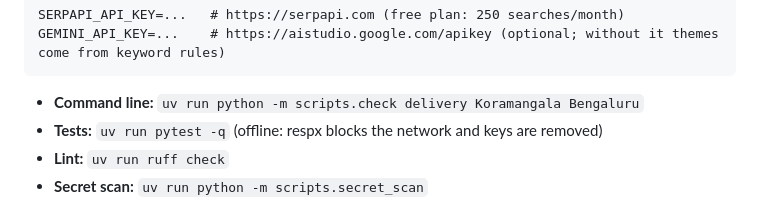
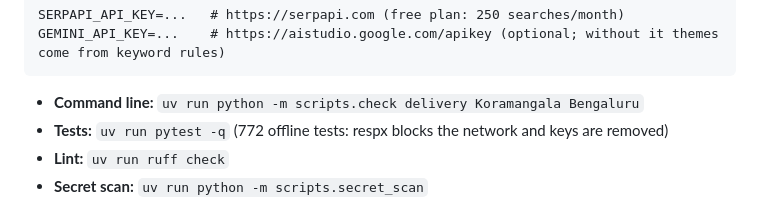
Before and after one commit to LoheshM/bedside-manner, a Markdown page: README.md, the part around the change. Rendered like a GitHub page.

Commit message:
docs: metric definitions, test count
Co-Authored-By: Claude Opus 5.5 <noreply@anthropic.com>

````diff
--- a/README.md
+++ b/README.md
@@ -103,7 +103,7 @@ GEMINI_API_KEY=...    # https://aistudio.google.com/apikey (optional; without it
 ```
 
 - **Command line:** `uv run python -m scripts.check delivery Koramangala Bengaluru`
-- **Tests:** `uv run pytest -q` (offline: respx blocks the network and keys are removed)
+- **Tests:** `uv run pytest -q` (772 offline tests: respx blocks the network and keys are removed)
 - **Lint:** `uv run ruff check`
 - **Secret scan:** `uv run python -m scripts.secret_scan`
 
````
Also changed, not shown: docs/PLAN.md (+2 -2 lines).
